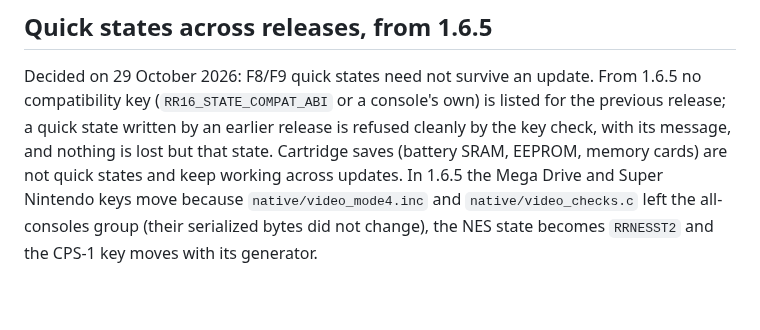
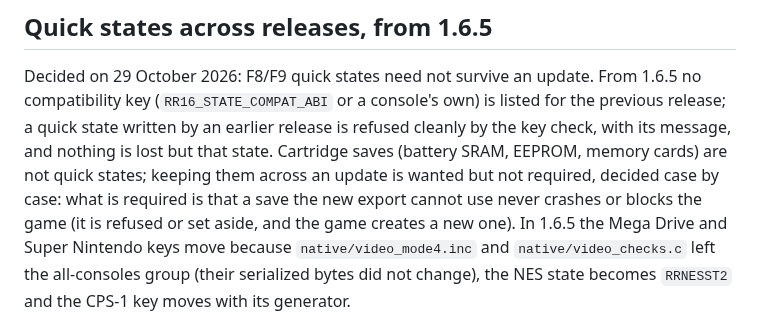
Before and after one commit to ArthurReboulSalze/RetroRecomp, a Markdown page: docs/GAME_STATES.md, the part around the change. Rendered like a GitHub page; blank space fills up the shorter version.

Commit message:
GAME_STATES: keeping cartridge saves across an update is wanted, not required; an unusable old save must never crash or block the game (decision of 29 October 2026)
Co-Authored-By: Claude Opus 5.5 <noreply@anthropic.com>

```diff
--- a/docs/GAME_STATES.md
+++ b/docs/GAME_STATES.md
@@ -439,7 +439,9 @@ hardware fidelity.
 Decided on 29 October 2026: F8/F9 quick states need not survive an update. From 1.6.5 no compatibility key
 (`RR16_STATE_COMPAT_ABI` or a console's own) is listed for the previous release; a quick state written by an earlier
 release is refused cleanly by the key check, with its message, and nothing is lost but that state. Cartridge saves
-(battery SRAM, EEPROM, memory cards) are not quick states and keep working across updates. In 1.6.5 the Mega Drive and
+(battery SRAM, EEPROM, memory cards) are not quick states; keeping them across an update is wanted but not required,
+decided case by case: what is required is that a save the new export cannot use never crashes or blocks the game (it
+is refused or set aside, and the game creates a new one). In 1.6.5 the Mega Drive and
 Super Nintendo keys move because `native/video_mode4.inc` and `native/video_checks.c` left the all-consoles group
 (their serialized bytes did not change), the NES state becomes `RRNESST2` and the CPS-1 key moves with its generator.
 
```
